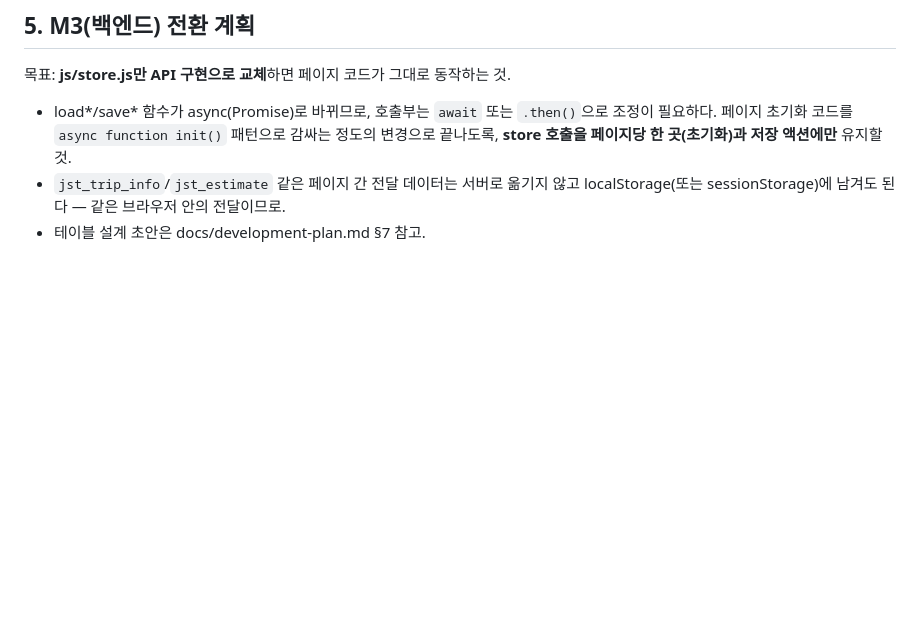
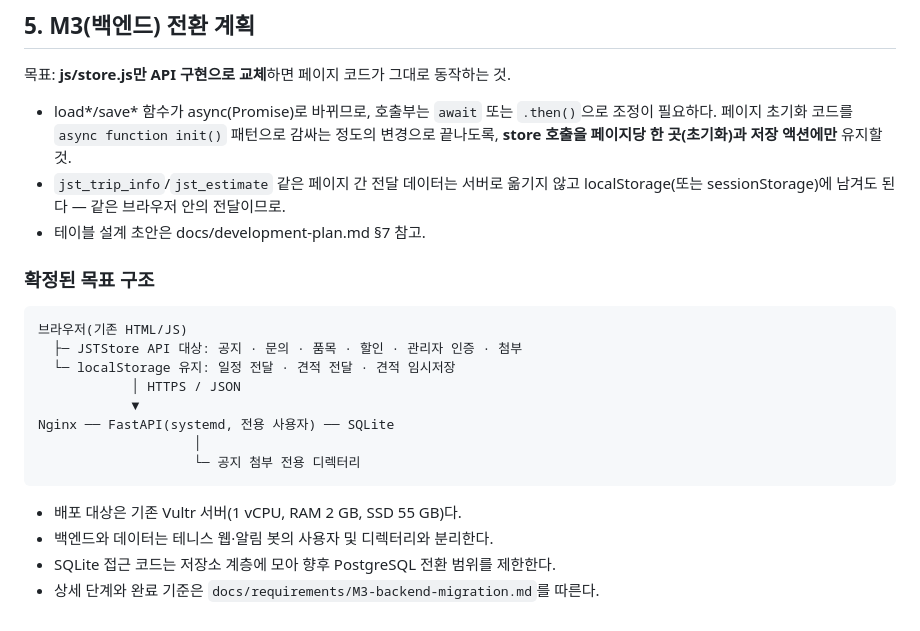
Before and after one commit to rosookwan/ski-rent-shop, a Markdown page: docs/architecture.md, the part around the change. Drawn GitHub-style; blank space fills up the shorter version.

Commit message:
Define M3 backend migration requirements
- 자체 Vultr 서버와 FastAPI·SQLite 기반의 목표 구성을 확정\n- 백엔드 기반부터 운영 배포까지 R9~R14 요구사항과 완료 기준을 정의\n- 개발계획서의 결정 현황과 아키텍처 전환 구조를 최신화

````diff
--- a/docs/architecture.md
+++ b/docs/architecture.md
@@ -112,3 +112,21 @@ document.getElementById('app').addEventListener('click', function (e) {
 - `jst_trip_info`/`jst_estimate` 같은 페이지 간 전달 데이터는 서버로 옮기지 않고
   localStorage(또는 sessionStorage)에 남겨도 된다 — 같은 브라우저 안의 전달이므로.
 - 테이블 설계 초안은 docs/development-plan.md §7 참고.
+
+### 확정된 목표 구조
+
+```
+브라우저(기존 HTML/JS)
+  ├─ JSTStore API 대상: 공지 · 문의 · 품목 · 할인 · 관리자 인증 · 첨부
+  └─ localStorage 유지: 일정 전달 · 견적 전달 · 견적 임시저장
+            │ HTTPS / JSON
+            ▼
+Nginx ── FastAPI(systemd, 전용 사용자) ── SQLite
+                    │
+                    └─ 공지 첨부 전용 디렉터리
+```
+
+- 배포 대상은 기존 Vultr 서버(1 vCPU, RAM 2 GB, SSD 55 GB)다.
+- 백엔드와 데이터는 테니스 웹·알림 봇의 사용자 및 디렉터리와 분리한다.
+- SQLite 접근 코드는 저장소 계층에 모아 향후 PostgreSQL 전환 범위를 제한한다.
+- 상세 단계와 완료 기준은 `docs/requirements/M3-backend-migration.md`를 따른다.
````
Also changed, not shown: docs/development-plan.md (+13 -9 lines), docs/requirements/M3-backend-migration.md (added, +190 -0 lines).
